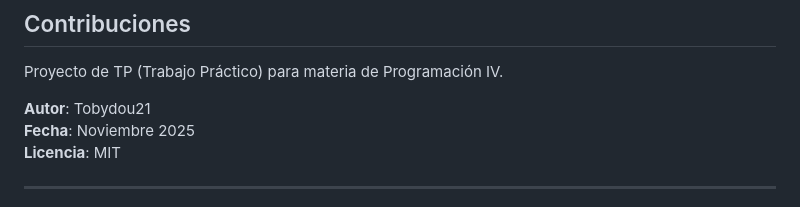
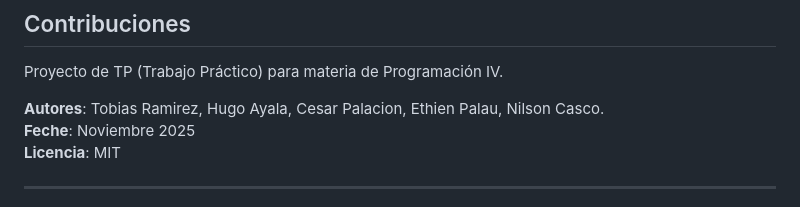
Before and after one commit to Tobydou21/TP_PROGRAMACION_IV, a Markdown page: README.md, the part around the change. GitHub-like rendering.

```diff
--- a/README.md
+++ b/README.md
@@ -348,8 +348,8 @@ python manage.py migrate
 
 Proyecto de TP (Trabajo Práctico) para materia de Programación IV.
 
-**Autor**: Tobydou21
-**Fecha**: Noviembre 2025
+**Autores**: Tobias Ramirez, Hugo Ayala, Cesar Palacion, Ethien Palau, Nilson Casco.
+**Feche**: Noviembre 2025
 **Licencia**: MIT
 
 ---
```
